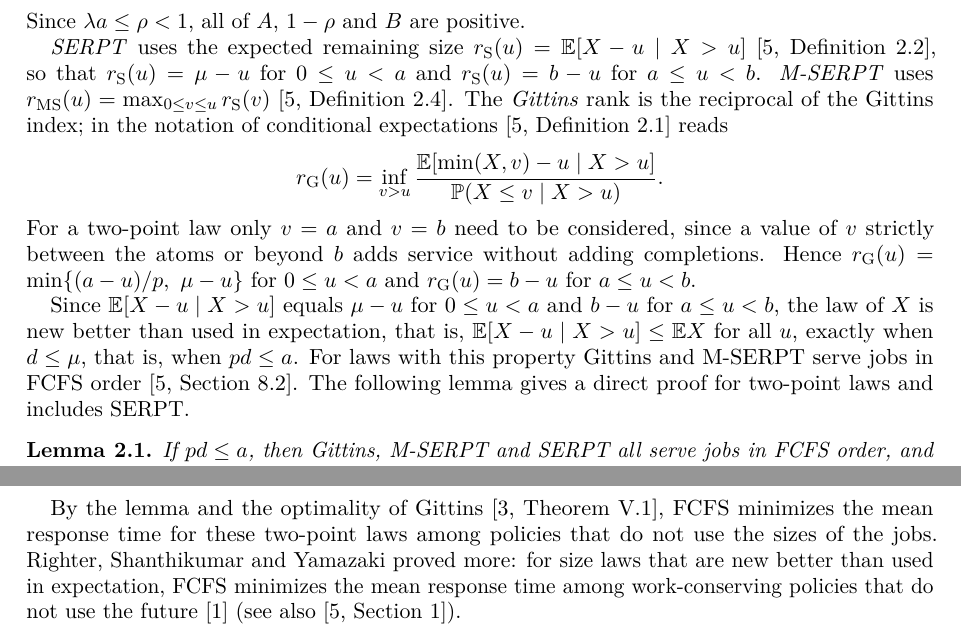
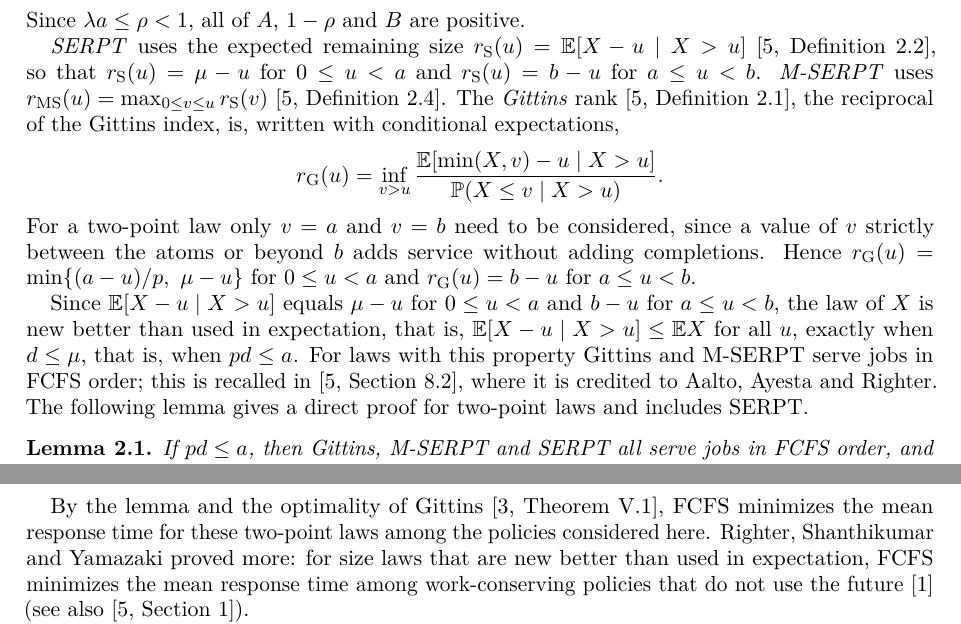
Before and after one commit to yspennstate/sharp-serpt-gittins-two-point, a LaTeX paper (paper/main.tex): two parts of pages 3 and 4 of 8, joined at a grey line, cut so that both start at the same text. Compiled offline with pdfLaTeX.

Commit message:
Attribution of the FCFS case

```diff
--- a/paper/main.tex
+++ b/paper/main.tex
@@ -205,9 +205,8 @@ Since $\lambda a\le\rho<1$, all of $A$, $1-\rho$ and $B$ are positive.
 $r_{\mathrm S}(u)=\E[X-u\mid X>u]$~\cite[Definition~2.2]{SHS20}, so that $r_{\mathrm S}(u)=\mu-u$ for
 $0\le u<a$ and $r_{\mathrm S}(u)=b-u$ for $a\le u<b$. \emph{M-SERPT} uses
 $r_{\mathrm{MS}}(u)=\max_{0\le v\le u}r_{\mathrm S}(v)$
-\cite[Definition~2.4]{SHS20}. The \emph{Gittins} rank is the reciprocal of the
-Gittins index; in the notation of conditional expectations
-\cite[Definition~2.1]{SHS20} reads
+\cite[Definition~2.4]{SHS20}. The \emph{Gittins} rank~\cite[Definition~2.1]{SHS20}, the reciprocal of
+the Gittins index, is, written with conditional expectations,
 \[
 r_{\mathrm G}(u)=\inf_{v>u}\frac{\E[\min(X,v)-u\mid X>u]}{\PP(X\le v\mid X>u)} .
 \]
@@ -220,7 +219,8 @@ Since $\E[X-u\mid X>u]$ equals $\mu-u$ for $0\le u<a$ and $b-u$ for
 $a\le u<b$, the law of $X$ is new better than used in expectation, that
 is, $\E[X-u\mid X>u]\le\E X$ for all $u$, exactly when $d\le\mu$, that is,
 when $pd\le a$. For laws with this property Gittins and M-SERPT serve jobs
-in FCFS order~\cite[Section~8.2]{SHS20}. The following lemma gives a
+in FCFS order; this is recalled in~\cite[Section~8.2]{SHS20}, where it is
+credited to Aalto, Ayesta and Righter. The following lemma gives a
 direct proof for two-point laws and includes SERPT.
 
 \begin{lemma}\label{lem:fcfs}
@@ -241,8 +241,8 @@ order of arrival.
 \end{proof}
 
 By the lemma and the optimality of Gittins \cite[Theorem~V.1]{SH21}, FCFS
-minimizes the mean response time for these two-point laws among policies
-that do not use the sizes of the jobs. Righter, Shanthikumar and Yamazaki
+minimizes the mean response time for these two-point laws among the
+policies considered here. Righter, Shanthikumar and Yamazaki
 proved more: for size laws that are new better than used in expectation,
 FCFS minimizes the mean response time among work-conserving policies
 that do not use the future \cite{RSY90} (see also \cite[Section~1]{SHS20}).
```
Also changed, not shown: paper/main.pdf.
